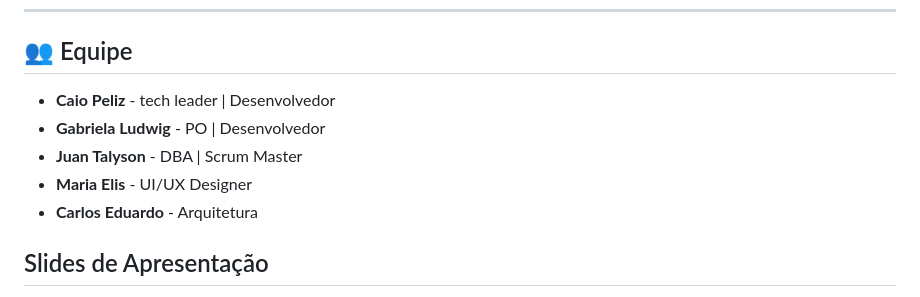
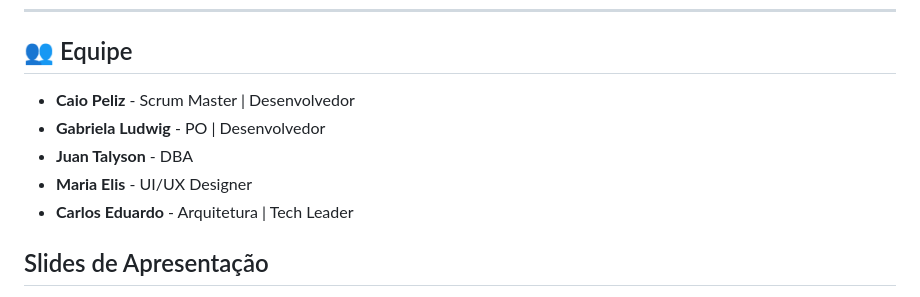
Before and after one commit to caiocardoso418/petzzy, a Markdown page: README.md, the part around the change. Drawn GitHub-style.

Commit message:
Atualizar o README.md

```diff
--- a/README.md
+++ b/README.md
@@ -122,11 +122,11 @@ Siga os passos abaixo para configurar e rodar a aplicação na sua máquina.
 
 ## 👥 Equipe
 
--   **Caio Peliz** - tech leader | Desenvolvedor
+-   **Caio Peliz** - Scrum Master | Desenvolvedor
 -   **Gabriela Ludwig** - PO | Desenvolvedor
--   **Juan Talyson** - DBA | Scrum Master
+-   **Juan Talyson** - DBA
 -   **Maria Elis** - UI/UX Designer
--   **Carlos Eduardo** - Arquitetura
+-   **Carlos Eduardo** - Arquitetura | Tech Leader
 
 ## Slides de Apresentação
 - **https://www.canva.com/design/DAHDZv622Rw/hYyxRumKWz0USCT8XbstBw/edit?utm_content=DAHDZv622Rw&utm_campaign=designshare&utm_medium=link2&utm_source=sharebutton**
```
